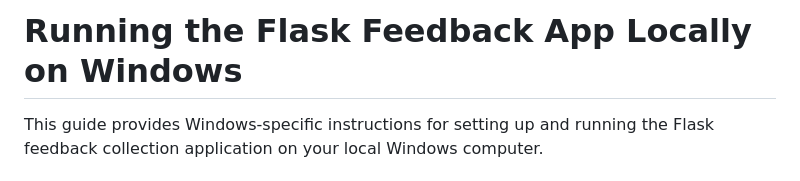
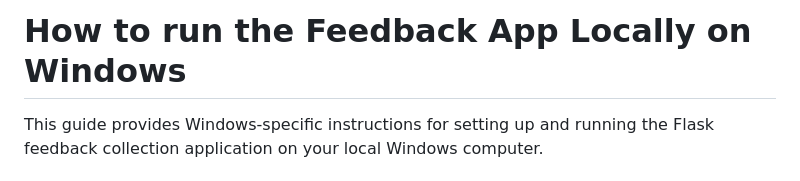
Before and after one commit to abongbi/FeedbackSurvey, a Markdown page: README.md, the part around the change. Drawn GitHub-style.

```diff
--- a/README.md
+++ b/README.md
@@ -1,4 +1,4 @@
-# Running the Flask Feedback App Locally on Windows
+# How to run the Feedback App Locally on Windows
 
 This guide provides Windows-specific instructions for setting up and running the Flask feedback collection application on your local Windows computer.
 
```
